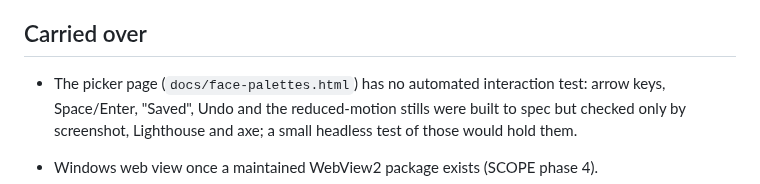
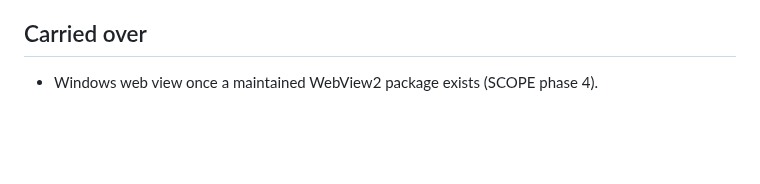
Before and after one commit to OscillateLabsLLC/ovos-gui-visage, a Markdown page: docs/BACKLOG.md, the part around the change. Rendered like a GitHub page; blank space fills up the shorter version.

```diff
--- a/docs/BACKLOG.md
+++ b/docs/BACKLOG.md
@@ -50,10 +50,6 @@ evidence is needed before it is built. Scope phases 5 and 6 (`SCOPE.md`) stay ah
 
 ## Carried over
 
-- The picker page (`docs/face-palettes.html`) has no automated interaction test: arrow keys,
-  Space/Enter, "Saved", Undo and the reduced-motion stills were built to spec but checked only by
-  screenshot, Lighthouse and axe; a small headless test of those would hold them.
-
 - Windows web view once a maintained WebView2 package exists (SCOPE phase 4).
 - The web iframe cannot detect a site that refuses framing; a `/frameable` check in the sidecar
   would need more than nginx.
```
Also changed, not shown: README.md (+9 -0 lines), docs/FACE_PALETTES.md (+3 -1 lines).
